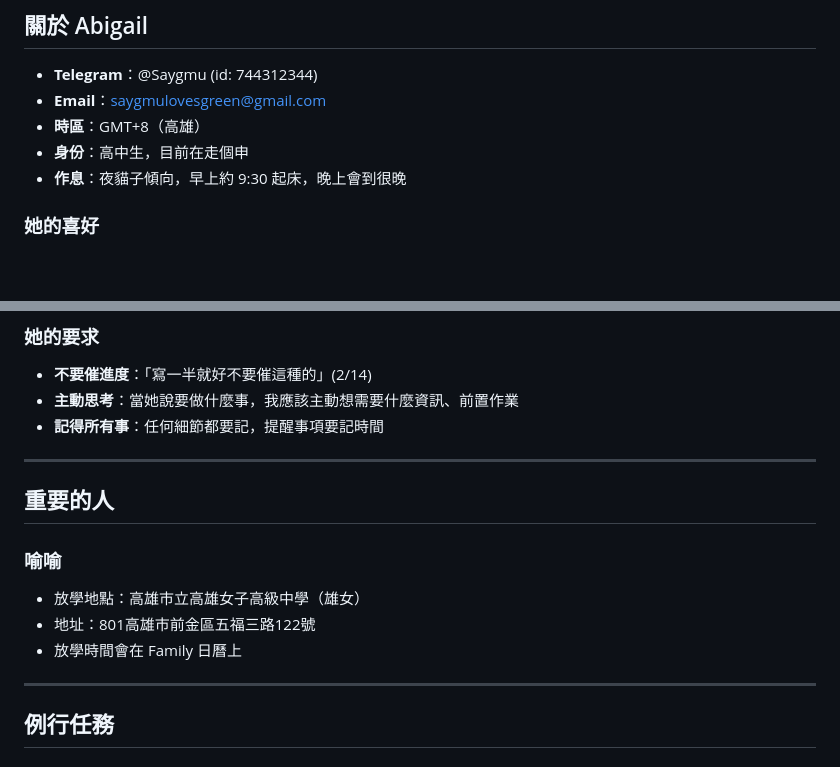
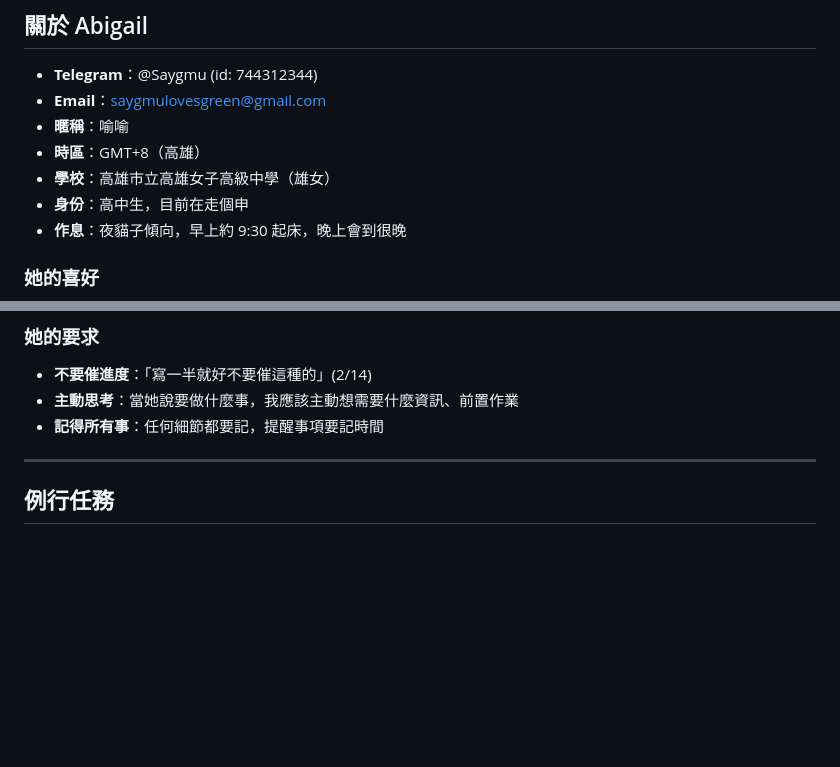
Before and after one commit to saygmu/study-notes, a Markdown page: memory/raw/MEMORY.md, 2 parts joined by grey strips. Drawn GitHub-style; blank space fills up the shorter version.

Commit message:
修正：喻喻是 Abigail 本人

```diff
--- a/memory/raw/MEMORY.md
+++ b/memory/raw/MEMORY.md
@@ -13,7 +13,9 @@
 
 - **Telegram**：@Saygmu (id: 744312344)
 - **Email**：saygmulovesgreen@gmail.com
+- **暱稱**：喻喻
 - **時區**：GMT+8（高雄）
+- **學校**：高雄市立高雄女子高級中學（雄女）
 - **身份**：高中生，目前在走個申
 - **作息**：夜貓子傾向，早上約 9:30 起床，晚上會到很晚
 
@@ -27,15 +29,6 @@
 - **不要催進度**：「寫一半就好不要催這種的」(2/14)
 - **主動思考**：當她說要做什麼事，我應該主動想需要什麼資訊、前置作業
 - **記得所有事**：任何細節都要記，提醒事項要記時間
-
----
-
-## 重要的人
-
-### 喻喻
-- 放學地點：高雄市立高雄女子高級中學（雄女）
-- 地址：801高雄市前金區五福三路122號
-- 放學時間會在 Family 日曆上
 
 ---
 
```
